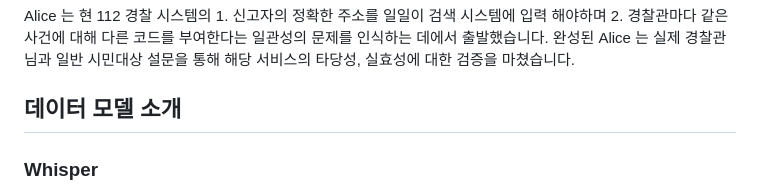
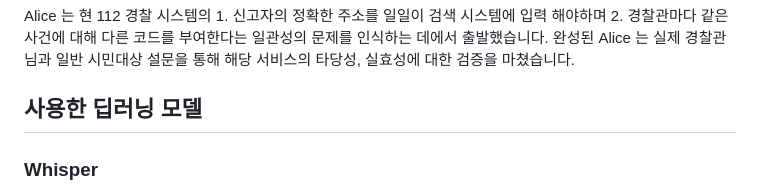
Before and after one commit to 201803854/Alice, a Markdown page: README.md, the part around the change printed below. Rendered like a GitHub page.

```diff
--- a/README.md
+++ b/README.md
@@ -10,7 +10,7 @@ Alice 는 현 112 경찰 시스템의 1. 신고자의 정확한 주소를 일일
 인식하는 데에서 출발했습니다. 완성된 Alice 는 실제 경찰관님과 일반 시민대상 설문을
 통해 해당 서비스의 타당성, 실효성에 대한 검증을 마쳤습니다.
 
-## 데이터 모델 소개
+## 사용한 딥러닝 모델
 ### **Whisper**
 신고자의 음성을 텍스트로 변환하기 위해 openai 에서 공개한 STT 모델인
 Whisper API 를 사용합니다. Alice 의 경우 신고자의 음성에서 '주소'를 오차없이 받아적는
```
Also changed, not shown: other parts of README.md (+3 -3 lines).
